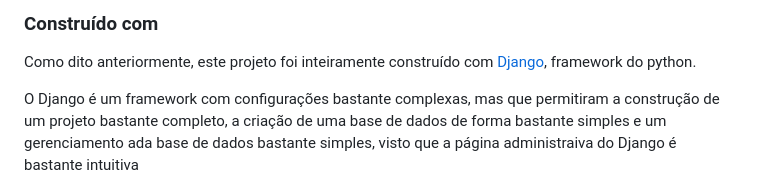
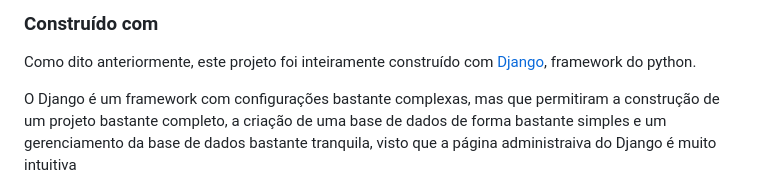
Before and after one commit to itsale-o/replica-netflix-django, a Markdown page: README.md, the part around the change. Drawn GitHub-style.

```diff
--- a/README.md
+++ b/README.md
@@ -107,7 +107,7 @@ Aqui estão alguns capturas de tela direto do meu projeto:
 
 Como dito anteriormente, este projeto foi inteiramente construído com [Django](https://docs.djangoproject.com/pt-br/4.2/), framework do python.
 
-O Django é um framework com configurações bastante complexas, mas que permitiram a construção de um projeto bastante completo, a criação de uma base de dados de forma bastante simples e um gerenciamento ada base de dados bastante simples, visto que a página administraiva do Django é bastante intuitiva
+O Django é um framework com configurações bastante complexas, mas que permitiram a construção de um projeto bastante completo, a criação de uma base de dados de forma bastante simples e um gerenciamento da base de dados bastante tranquila, visto que a página administraiva do Django é muito intuitiva
 
 <div align="center">
 
```
